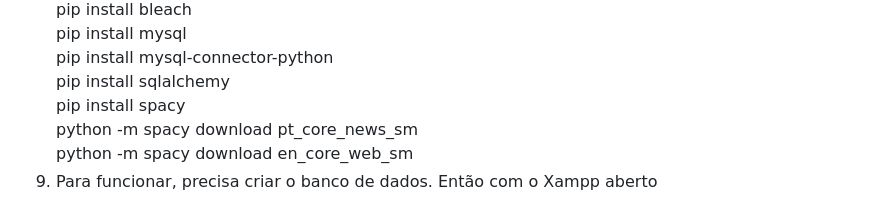
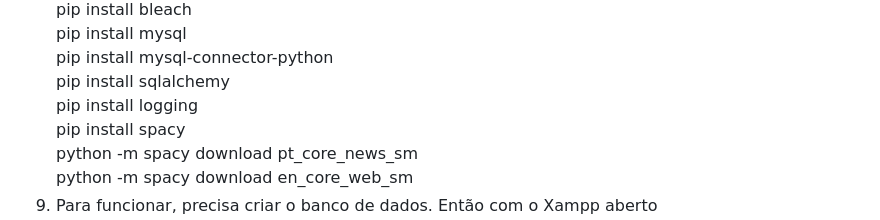
Before and after one commit to driizin/EcoIA, a Markdown page: README.md, the part around the change. Drawn GitHub-style.

```diff
--- a/README.md
+++ b/README.md
@@ -48,6 +48,7 @@ pip install bleach <br>
 pip install mysql <br>
 pip install mysql-connector-python <br>
 pip install sqlalchemy <br>
+pip install logging <br>
 pip install spacy <br>
 python -m spacy download pt_core_news_sm <br>
 python -m spacy download en_core_web_sm
```
